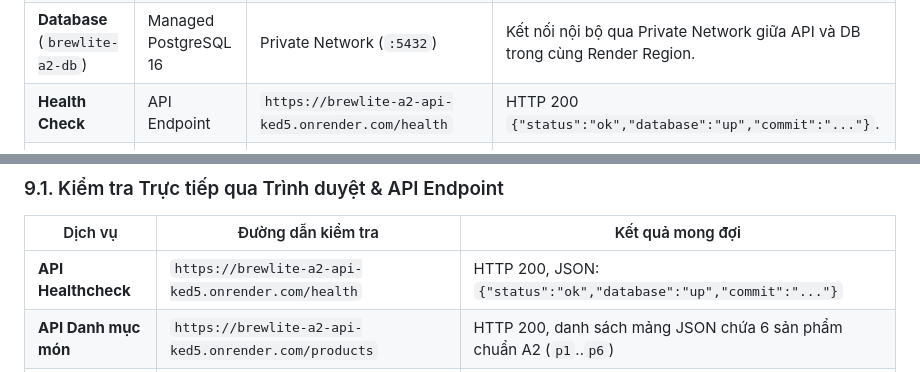
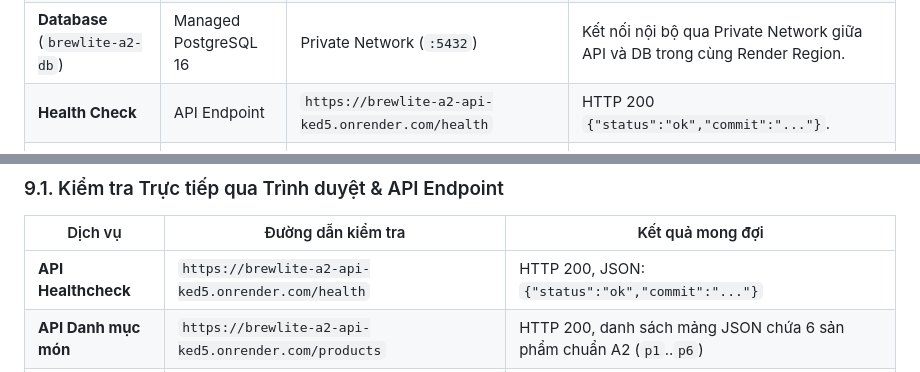
Before and after one commit to nhom6cnpm/brewlite-a2, a Markdown page: docs/deployment.md, 2 parts joined by grey strips. Drawn GitHub-style.

```diff
--- a/docs/deployment.md
+++ b/docs/deployment.md
@@ -16,7 +16,7 @@ Hệ thống **BrewLite A2** được thiết kế để triển khai trên nề
 | **Frontend Web** (`brewlite-a2-web`) | Web Service | `https://brewlite-a2-web.onrender.com` | Next.js 15 PWA, HTTPS tự động, đóng gói Docker đa tầng từ `ghcr.io`. |
 | **Backend API** (`brewlite-a2-api`) | Web Service | `https://brewlite-a2-api-ked5.onrender.com` | NestJS 11 REST API, HTTPS tự động, CORS cấu hình tên miền Frontend. |
 | **Database** (`brewlite-a2-db`) | Managed PostgreSQL 16 | Private Network (`:5432`) | Kết nối nội bộ qua Private Network giữa API và DB trong cùng Render Region. |
-| **Health Check** | API Endpoint | `https://brewlite-a2-api-ked5.onrender.com/health` | HTTP 200 `{"status":"ok","database":"up","commit":"..."}`. |
+| **Health Check** | API Endpoint | `https://brewlite-a2-api-ked5.onrender.com/health` | HTTP 200 `{"status":"ok","commit":"..."}`. |
 | **Swagger API Docs** | API Interactive UI | `https://brewlite-a2-api-ked5.onrender.com/api/docs` | Swagger UI trực quan, hỗ trợ thử nghiệm API kèm Bearer JWT. |
 | **OpenAPI Spec** | API Raw JSON | `https://brewlite-a2-api-ked5.onrender.com/api/docs-json` | Định nghĩa OpenAPI 3.0 chuẩn cho Postman / công cụ tự động hóa. |
 
@@ -269,7 +269,7 @@ Nếu phiên bản mới đã áp dụng một migration sai lệch cấu trúc
 
 | Dịch vụ | Đường dẫn kiểm tra | Kết quả mong đợi |
 |---|---|---|
-| **API Healthcheck** | `https://brewlite-a2-api-ked5.onrender.com/health` | HTTP 200, JSON: `{"status":"ok","database":"up","commit":"..."}` |
+| **API Healthcheck** | `https://brewlite-a2-api-ked5.onrender.com/health` | HTTP 200, JSON: `{"status":"ok","commit":"..."}` |
 | **API Danh mục món** | `https://brewlite-a2-api-ked5.onrender.com/products` | HTTP 200, danh sách mảng JSON chứa 6 sản phẩm chuẩn A2 (`p1`..`p6`) |
 | **Swagger UI** | `https://brewlite-a2-api-ked5.onrender.com/api/docs` | Giao diện tương tác Swagger UI hiển thị đầy đủ tài liệu API |
 | **OpenAPI Spec** | `https://brewlite-a2-api-ked5.onrender.com/api/docs-json` | Tệp JSON đặc tả OpenAPI 3.0 hoàn chỉnh |
```
Also changed, not shown: README.md (+2 -2 lines), docs/diagrams/deployment.png, 5 other files.
